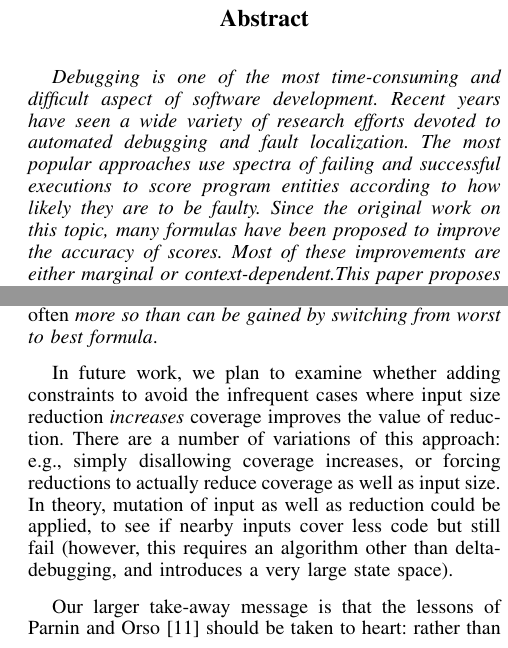
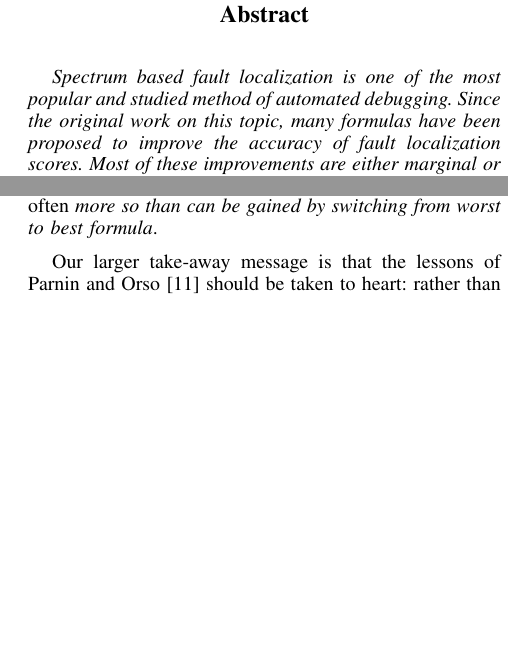
Before and after one commit to amchristi/seke2016, a LaTeX paper (paper/mintest.tex, which reads paper/abstract.tex, paper/conclusions.tex): two parts of the columns of pages 1 and 8 of 9, joined at a grey line, cut so that both start at the same text, the shorter picture padded with empty space. Compiled offline with pdfLaTeX.

Commit message:
multiple file changes

```diff
--- a/paper/abstract.tex
+++ b/paper/abstract.tex
@@ -1 +1 @@
-Debugging is one of the most time-consuming and difﬁcult aspect of software development. Recent years have seen a wide variety of research efforts devoted to automated debugging and fault localization. The most popular approaches use spectra of failing and successful executions to score program entities according to how likely they are to be faulty. Since the original work on this topic, many formulas have been proposed to improve the accuracy of scores. Most of these improvements are either marginal or context-dependent.This paper proposes that, independent of the scoring method used, the effectiveness of spectrum-based localization can be dramatically improved by, when possible, delta-debugging failing test cases and basing localization only on the reduced test cases. We show that for programs and faults taken from the standard localization literature, a large case study of Mozilla’s JavaScript engine using 10 real faults, and for mutants of various open source projects, localizing only after reduction often produces much better rankings for faults than localization without reduction, independent of the localization formula used, and the improvement is often even greater than that provided by changing from the worst to the best localization formula for a subject.
+Spectrum based fault localization is one of the most popular and studied method of automated debugging. Since the original work on this topic, many formulas have been proposed to improve the accuracy of fault localization scores. Most of these improvements are either marginal or context-dependent.This paper proposes that, independent of the scoring method used, the effectiveness of spectrum-based localization can be dramatically improved by, when possible, delta-debugging failing test cases and basing localization only on the reduced test cases. We show that for programs and faults taken from the standard localization literature, a large case study of Mozilla’s JavaScript engine using 10 real faults, and for mutants of various open source projects, localizing only after reduction often produces much better rankings for faults than localization without reduction, independent of the localization formula used, and the improvement is often even greater than that provided by changing from the worst to the best localization formula for a subject.
--- a/paper/conclusions.tex
+++ b/paper/conclusions.tex
@@ -19,16 +19,6 @@ sometimes not helpful, it often produces a very large improvement in
 localization effectiveness, quite often \emph{more so than can be
 gained by switching from worst to best formula}.
 
-In future work, we plan to examine whether adding constraints to avoid
-the infrequent cases where input size reduction \emph{increases}
-coverage improves the value of reduction.  There are a number of
-variations of this approach: e.g., simply disallowing coverage
-increases, or forcing reductions to actually reduce coverage as well
-as input size.  In theory, mutation of input as well as reduction
-could be applied, to see if nearby inputs cover less code but still
-fail (however, this requires an algorithm other than delta-debugging,
-and introduces a very large state space).
-
 Our larger take-away message is that the lessons of Parnin and Orso
 \cite{AutoHelp} should be taken to heart: rather than seek incremental
 improvements in localization effectiveness, we need large improvements
```
Also changed, not shown: paper/formal.tex (+2 -12 lines), paper/conclusions.tex (2 more changed lines).
